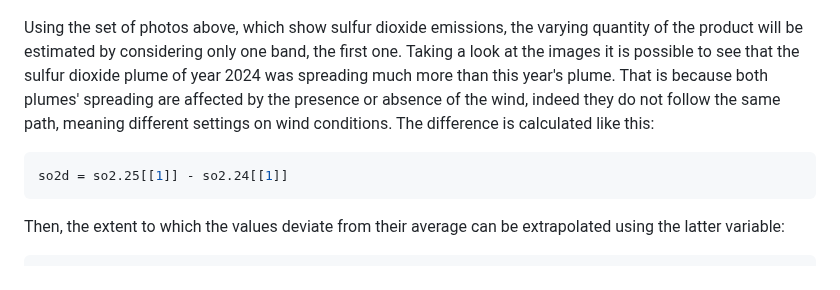
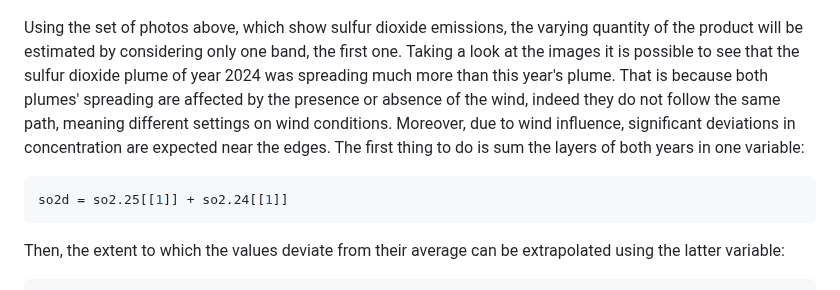
Before and after one commit to francescasaiu/Telerilevamento, a Markdown page: Code/Exam/README.md, the part around the change. Rendered like a GitHub page.

````diff
--- a/Code/Exam/README.md
+++ b/Code/Exam/README.md
@@ -118,11 +118,11 @@ Assessing sulfur dioxide concentration is fundamental during, before and after a
 <img src = "../../Pics/SO2-2024.jpg" width = 50%/><img src = "../../Pics/SO2-2025.jpg" width = 50%/>
 
 
-Using the set of photos above, which show sulfur dioxide emissions, the varying quantity of the product will be estimated by considering only one band, the first one. Taking a look at the images it is possible to see that the sulfur dioxide plume of year 2024 was spreading much more than this year's plume. That is because both plumes' spreading are affected by the presence or absence of the wind, indeed they do not follow the same path, meaning different settings on wind conditions.
-The difference is calculated like this:
+Using the set of photos above, which show sulfur dioxide emissions, the varying quantity of the product will be estimated by considering only one band, the first one. Taking a look at the images it is possible to see that the sulfur dioxide plume of year 2024 was spreading much more than this year's plume. That is because both plumes' spreading are affected by the presence or absence of the wind, indeed they do not follow the same path, meaning different settings on wind conditions. Moreover, due to wind influence, significant deviations in concentration are expected near the edges.
+The first thing to do is sum the layers of both years in one variable:
 
 ``` r
-so2d = so2.25[[1]] - so2.24[[1]]
+so2d = so2.25[[1]] + so2.24[[1]]
 ```
 
 Then, the extent to which the values deviate from their average can be extrapolated using the latter variable:
````
